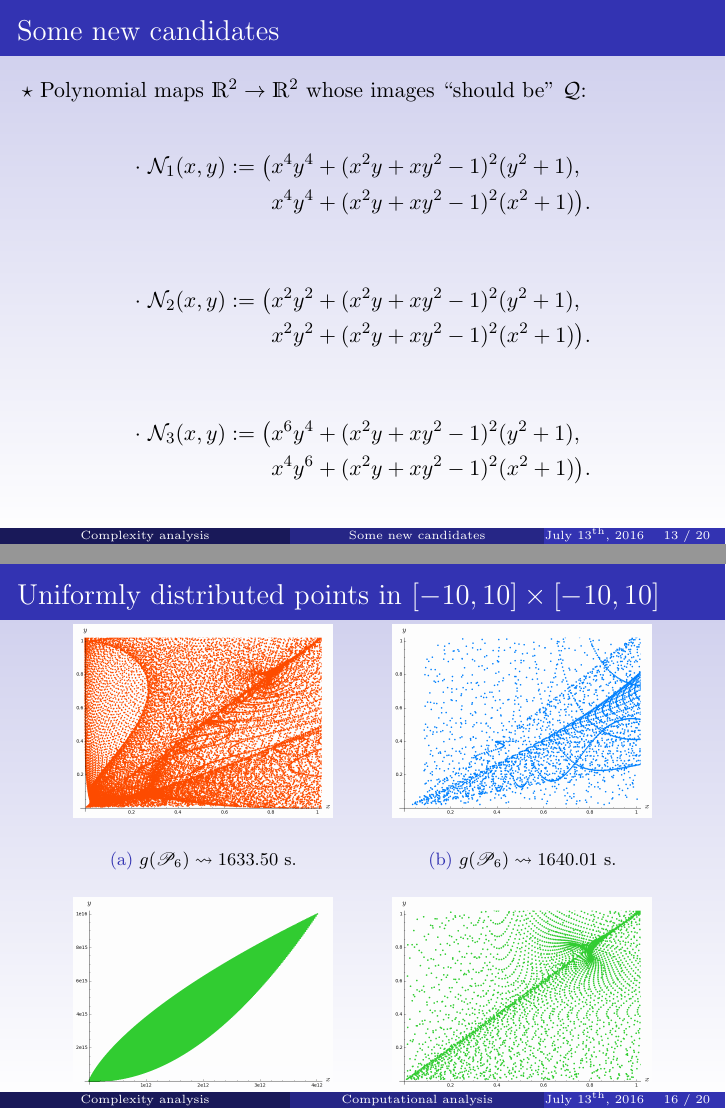
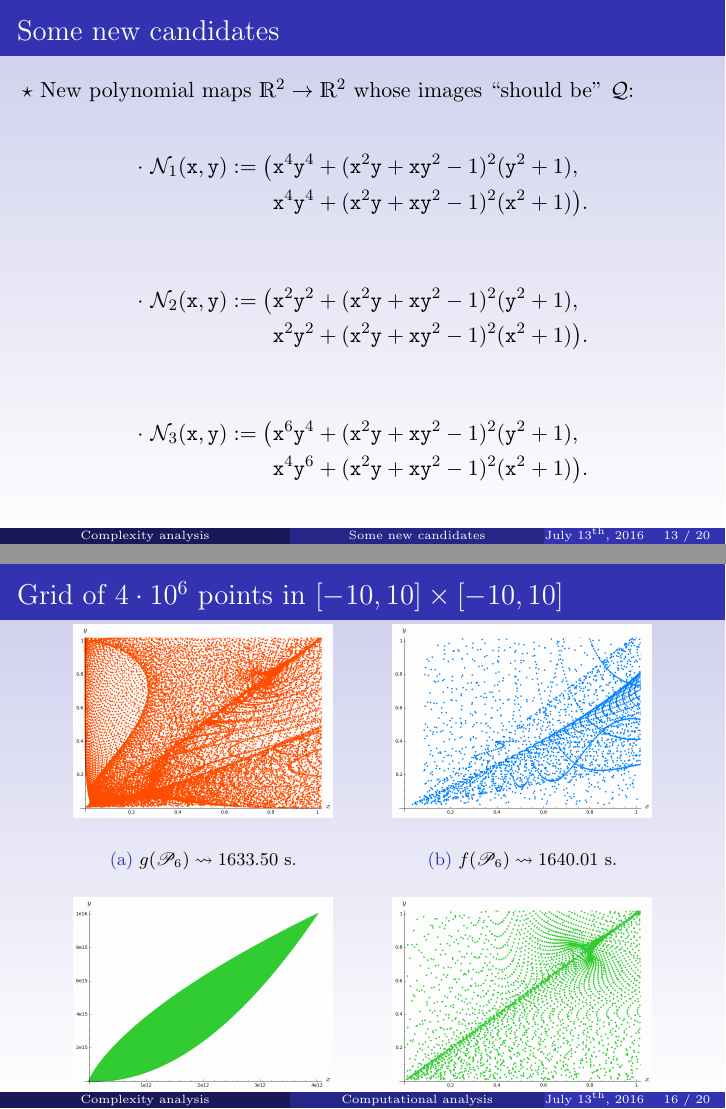
Before and after one commit to iipr/Final-Degree-Project, LaTeX slides (Presentacion/diapos.tex): pages 13 and 16 of 27, joined at a grey line. Compiled offline with pdfLaTeX.

Commit message:
Several improvs

```diff
--- a/Presentacion/diapos.tex
+++ b/Presentacion/diapos.tex
@@ -311,21 +269,21 @@ Note that $\FFF = f_2 \circ f_1$, so we have that $\FFF\big(\R^2\big) = \Qu$.
 \subsection{Some new candidates}
 \begin{frame}
 \frametitle{Some new candidates}
-$\star$ Polynomial maps $\R^2\to\R^2$ whose images ``should be" $\Qu$:
+$\star$ New polynomial maps $\R^2\to\R^2$ whose images ``should be" $\Qu$:
 
 \begin{align*}
-\cdot\ \mathcal{N}_1(x,y):=\big(&x^4y^4+(x^2y+xy^2-1)^2(y^2+1),\\
-&x^4y^4+(x^2y+xy^2-1)^2(x^2+1)\big).
+\cdot\ \mathcal{N}_1(\x,\y):=\big(&\x^4\y^4+(\x^2\y+\x\y^2-1)^2(\y^2+1),\\
+&\x^4\y^4+(\x^2\y+\x\y^2-1)^2(\x^2+1)\big).
 \end{align*}
 
 \begin{align*}
-\cdot\ \mathcal{N}_2(x,y):=\big(&x^2y^2+(x^2y+xy^2-1)^2(y^2+1),\\
-&x^2y^2+(x^2y+xy^2-1)^2(x^2+1)\big).
+\cdot\ \mathcal{N}_2(\x,\y):=\big(&\x^2\y^2+(\x^2\y+\x\y^2-1)^2(\y^2+1),\\
+&\x^2\y^2+(\x^2\y+\x\y^2-1)^2(\x^2+1)\big).
 \end{align*}
 
 \begin{align*}
-\cdot\ \mathcal{N}_3(x,y):=\big(&x^6y^4+(x^2y+xy^2-1)^2(y^2+1),\\
-&x^4y^6+(x^2y+xy^2-1)^2(x^2+1)\big).
+\cdot\ \mathcal{N}_3(\x,\y):=\big(&\x^6\y^4+(\x^2\y+\x\y^2-1)^2(\y^2+1),\\
+&\x^4\y^6+(\x^2\y+\x\y^2-1)^2(\x^2+1)\big).
 \end{align*}
 
 \end{frame}
@@ -393,7 +351,7 @@ $\PP_6\! \leadsto\! [-10, 10]^2$ & 1633.50 s & 1640.01 s & 625.11 s \\
 \end{frame}
 
 \begin{frame}
-\frametitle{Uniformly distributed points in $[-10, 10] \times [-10, 10]$}
+\frametitle{Grid of $4\cdot 10^6$ points in $[-10, 10] \times [-10, 10]$}
 
 \begin{figure}
 \vspace{-0.2cm}
@@ -404,7 +362,7 @@ $\PP_6\! \leadsto\! [-10, 10]^2$ & 1633.50 s & 1640.01 s & 625.11 s \\
 \hspace{0.8cm}
 \begin{subfigure}{.38\linewidth}\centering
 \includegraphics[width=1\textwidth]{plots/ch5_20_P6prime.png}
-\vspace{-0.1cm}\caption{$g(\PP_6)\leadsto 1640.01$ s.}
+\vspace{-0.1cm}\caption{$f(\PP_6)\leadsto 1640.01$ s.}
 \end{subfigure}\\[1ex]
 
 %\vspace{-0.1cm}
```
Also changed, not shown: Presentacion/iipr_beamer.sty (+46 -0 lines), Presentacion/diapos.tex (46 more changed lines).
